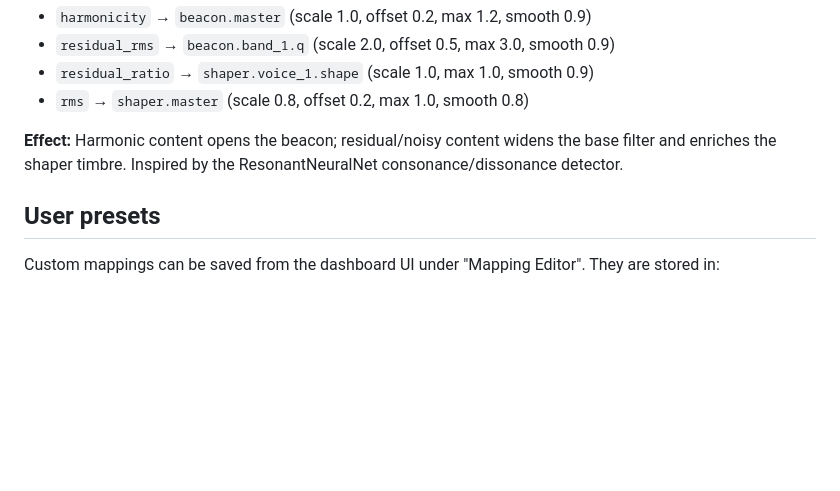
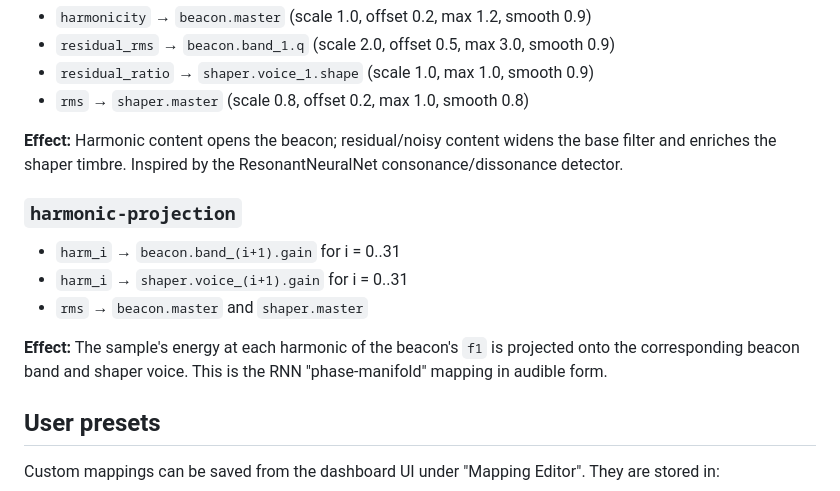
Before and after one commit to nicoechaniz/digital-beacon, a Markdown page: docs/mapping-presets.md, the part around the change. Drawn GitHub-style; blank space fills up the shorter version.

Commit message:
docs(mapping-presets): document harmonic-projection preset

```diff
--- a/docs/mapping-presets.md
+++ b/docs/mapping-presets.md
@@ -91,6 +91,15 @@ on a shaper voice.
 base filter and enriches the shaper timbre. Inspired by the ResonantNeuralNet
 consonance/dissonance detector.
 
+### `harmonic-projection`
+- `harm_i` → `beacon.band_(i+1).gain` for i = 0..31
+- `harm_i` → `shaper.voice_(i+1).gain` for i = 0..31
+- `rms` → `beacon.master` and `shaper.master`
+
+**Effect:** The sample's energy at each harmonic of the beacon's `f1` is
+projected onto the corresponding beacon band and shaper voice. This is the
+RNN "phase-manifold" mapping in audible form.
+
 ## User presets
 
 Custom mappings can be saved from the dashboard UI under "Mapping Editor". They
```
